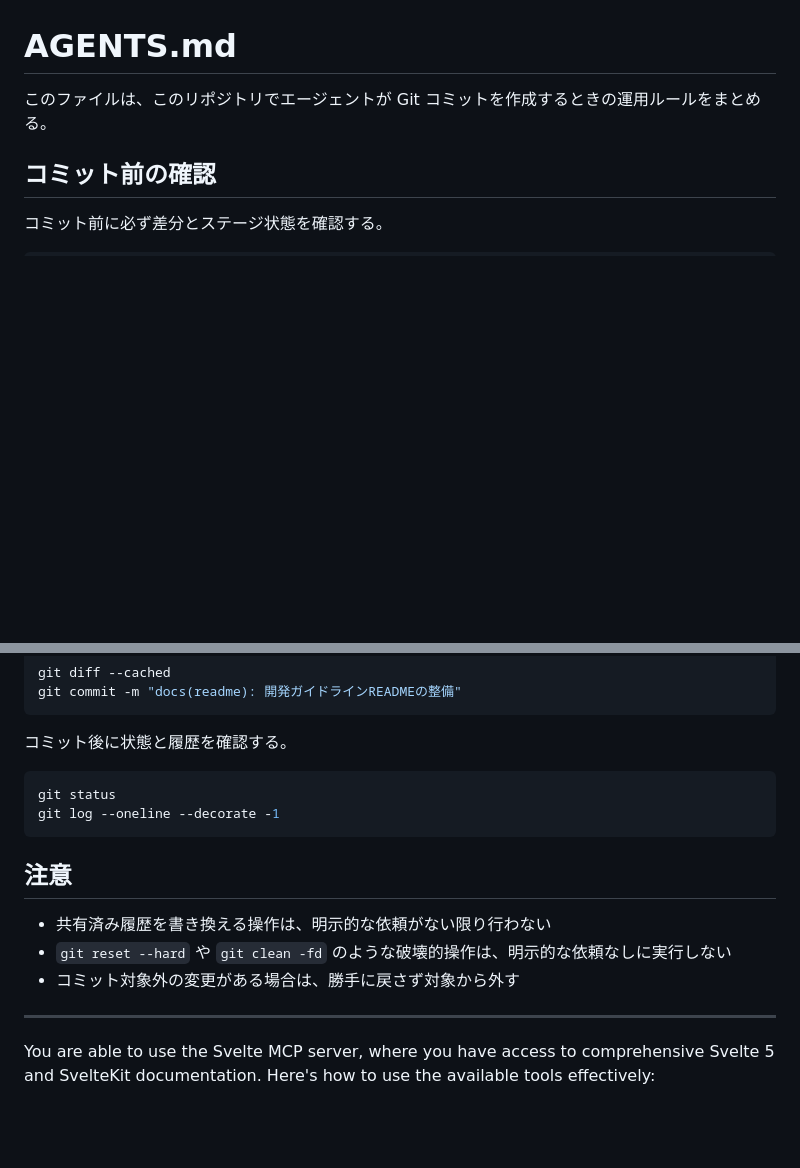
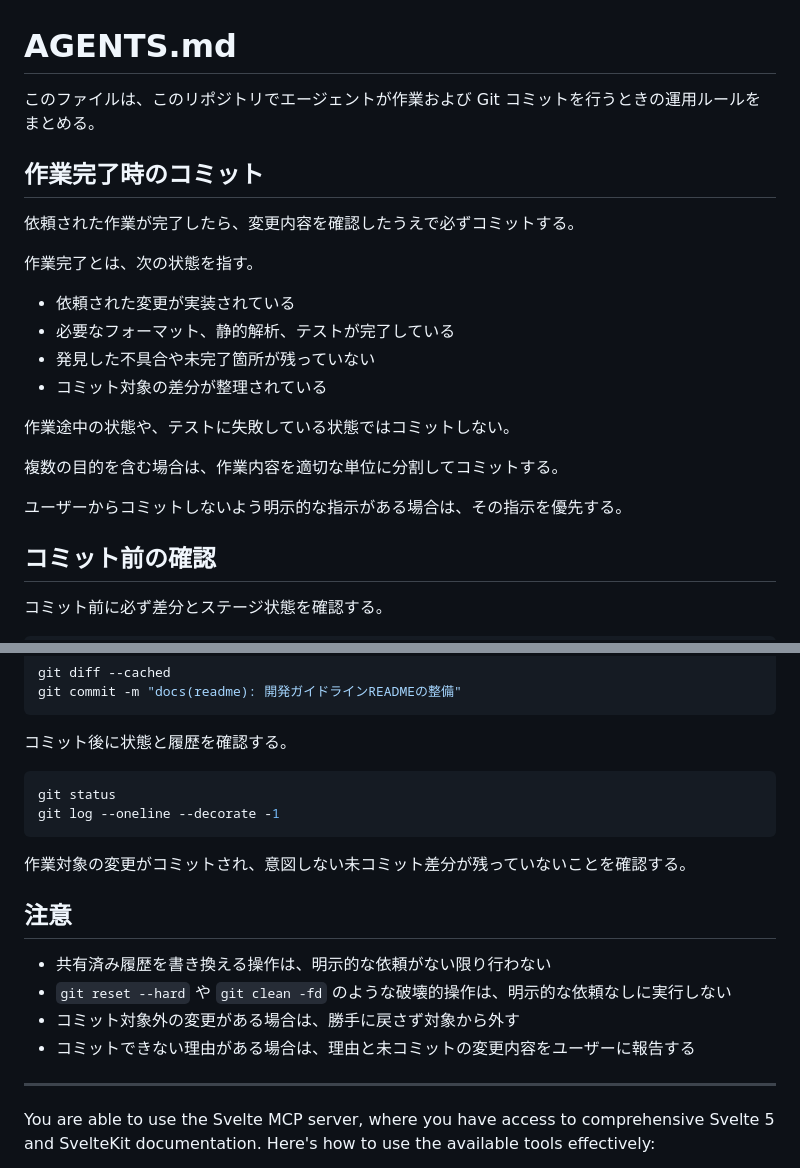
Before and after one commit to Kai17-a/kakeibo-app, a Markdown page: AGENTS.md, 2 parts joined by grey strips. GitHub-like rendering; blank space fills up the shorter version.

Commit message:
docs(agents): 作業完了時のコミットルールの追記

````diff
--- a/AGENTS.md
+++ b/AGENTS.md
@@ -1,6 +1,23 @@
 # AGENTS.md
 
-このファイルは、このリポジトリでエージェントが Git コミットを作成するときの運用ルールをまとめる。
+このファイルは、このリポジトリでエージェントが作業および Git コミットを行うときの運用ルールをまとめる。
+
+## 作業完了時のコミット
+
+依頼された作業が完了したら、変更内容を確認したうえで必ずコミットする。
+
+作業完了とは、次の状態を指す。
+
+- 依頼された変更が実装されている
+- 必要なフォーマット、静的解析、テストが完了している
+- 発見した不具合や未完了箇所が残っていない
+- コミット対象の差分が整理されている
+
+作業途中の状態や、テストに失敗している状態ではコミットしない。
+
+複数の目的を含む場合は、作業内容を適切な単位に分割してコミットする。
+
+ユーザーからコミットしないよう明示的な指示がある場合は、その指示を優先する。
 
 ## コミット前の確認
 
@@ -75,11 +92,14 @@ git status
 git log --oneline --decorate -1
 ```
 
+作業対象の変更がコミットされ、意図しない未コミット差分が残っていないことを確認する。
+
 ## 注意
 
 - 共有済み履歴を書き換える操作は、明示的な依頼がない限り行わない
 - `git reset --hard` や `git clean -fd` のような破壊的操作は、明示的な依頼なしに実行しない
 - コミット対象外の変更がある場合は、勝手に戻さず対象から外す
+- コミットできない理由がある場合は、理由と未コミットの変更内容をユーザーに報告する
 
 ---
 
````
